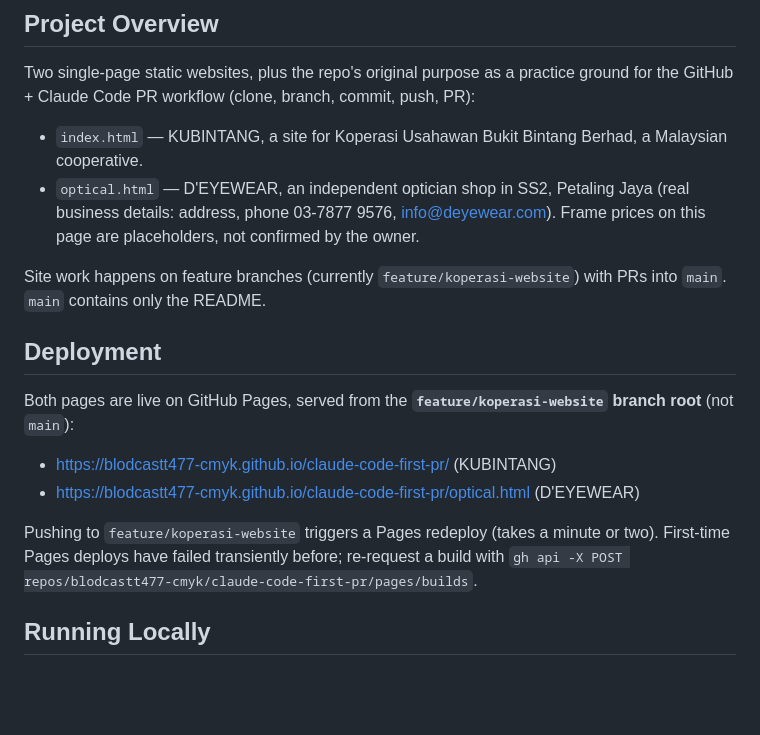
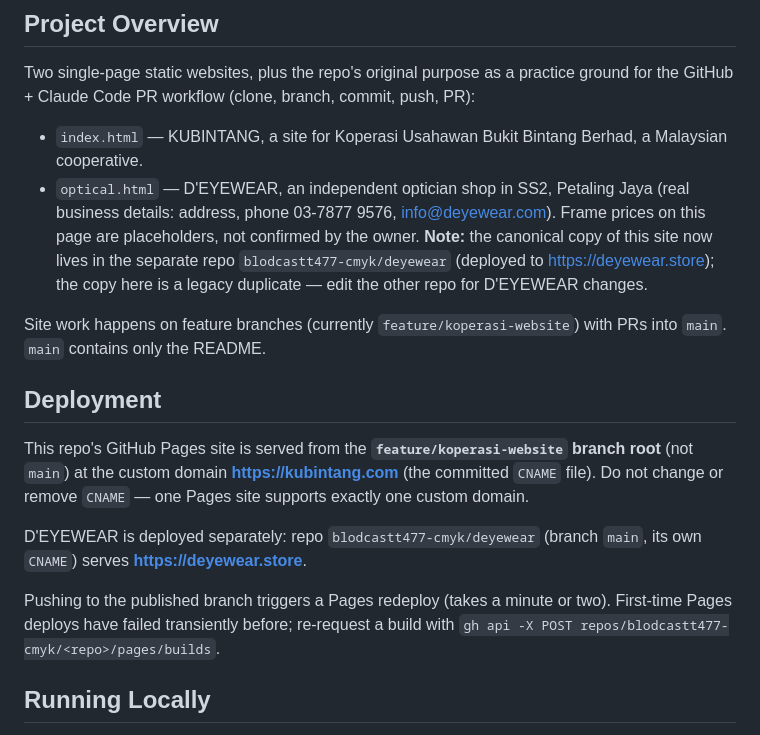
Before and after one commit to blodcastt477-cmyk/claude-code-first-pr, a Markdown page: CLAUDE.md, the part around the change. Drawn GitHub-style; blank space fills up the shorter version.

Commit message:
Document two-repo deployment: kubintang.com here, deyewear.store in deyewear repo
Co-Authored-By: Claude Fable 5 <noreply@anthropic.com>

```diff
--- a/CLAUDE.md
+++ b/CLAUDE.md
@@ -12,21 +12,26 @@ ground for the GitHub + Claude Code PR workflow (clone, branch, commit, push, PR
 - `optical.html` — D'EYEWEAR, an independent optician shop in SS2, Petaling Jaya
   (real business details: address, phone 03-7877 9576, info@deyewear.com).
   Frame prices on this page are placeholders, not confirmed by the owner.
+  **Note:** the canonical copy of this site now lives in the separate repo
+  `blodcastt477-cmyk/deyewear` (deployed to https://deyewear.store); the copy
+  here is a legacy duplicate — edit the other repo for D'EYEWEAR changes.
 
 Site work happens on feature branches (currently `feature/koperasi-website`)
 with PRs into `main`. `main` contains only the README.
 
 ## Deployment
 
-Both pages are live on GitHub Pages, served from the **`feature/koperasi-website`
-branch root** (not `main`):
+This repo's GitHub Pages site is served from the **`feature/koperasi-website`
+branch root** (not `main`) at the custom domain **https://kubintang.com** (the
+committed `CNAME` file). Do not change or remove `CNAME` — one Pages site
+supports exactly one custom domain.
 
-- https://blodcastt477-cmyk.github.io/claude-code-first-pr/ (KUBINTANG)
-- https://blodcastt477-cmyk.github.io/claude-code-first-pr/optical.html (D'EYEWEAR)
+D'EYEWEAR is deployed separately: repo `blodcastt477-cmyk/deyewear` (branch
+`main`, its own `CNAME`) serves **https://deyewear.store**.
 
-Pushing to `feature/koperasi-website` triggers a Pages redeploy (takes a minute
-or two). First-time Pages deploys have failed transiently before; re-request a
-build with `gh api -X POST repos/blodcastt477-cmyk/claude-code-first-pr/pages/builds`.
+Pushing to the published branch triggers a Pages redeploy (takes a minute or
+two). First-time Pages deploys have failed transiently before; re-request a
+build with `gh api -X POST repos/blodcastt477-cmyk/<repo>/pages/builds`.
 
 ## Running Locally
 
```
